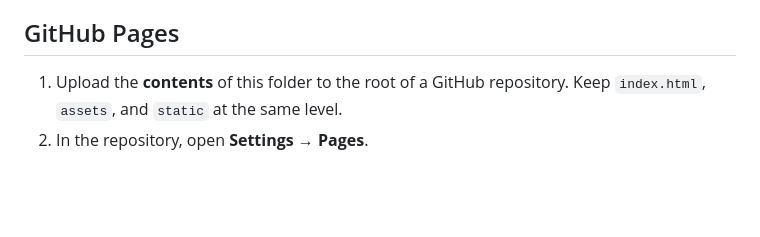
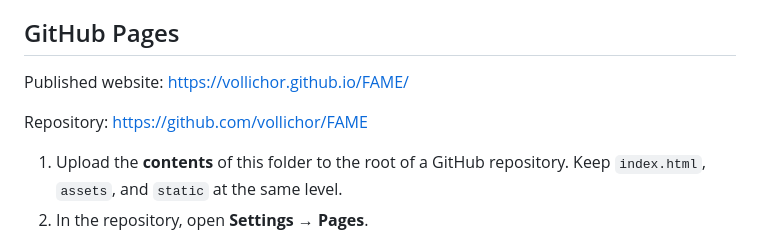
Before and after one commit to vollichor/FAME, a Markdown page: README.md, the part around the change. Drawn GitHub-style; blank space fills up the shorter version.

Commit message:
Update public website address to FAME

```diff
--- a/README.md
+++ b/README.md
@@ -5,6 +5,10 @@ Self-contained static project page. Open `index.html` to preview. No build step
 All four videos start muted automatically at 2× speed when the page opens and loop continuously. Native controls remain available if browser-level autoplay restrictions require a manual play action. The custom pair-control buttons have been removed.
 
 ## GitHub Pages
+
+Published website: https://vollichor.github.io/FAME/
+
+Repository: https://github.com/vollichor/FAME
 
 1. Upload the **contents** of this folder to the root of a GitHub repository. Keep `index.html`, `assets`, and `static` at the same level.
 2. In the repository, open **Settings → Pages**.
```
